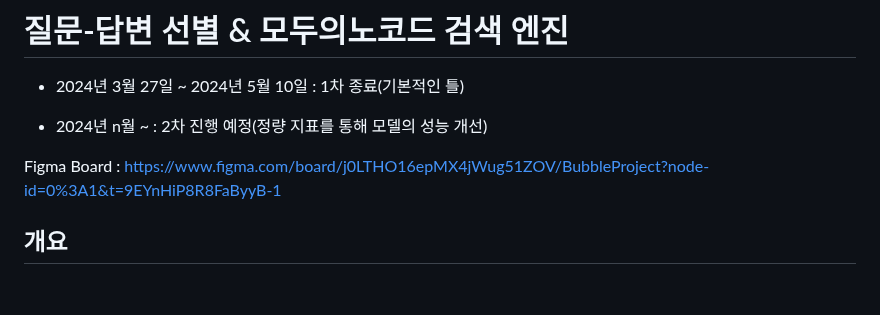
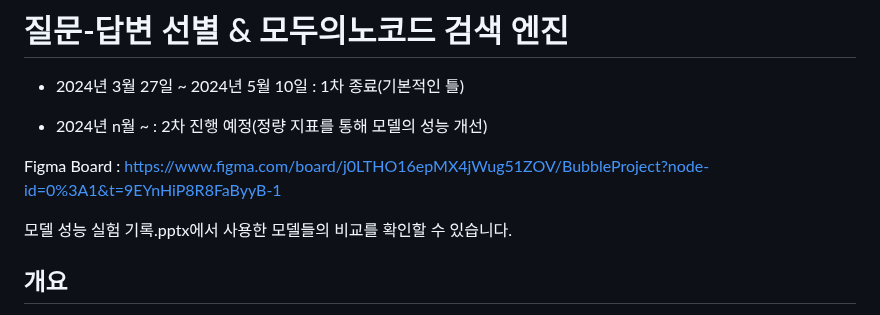
Before and after one commit to Kimhansav/everynocode_search_engine, a Markdown page: README.md, the part around the change. GitHub-like rendering; blank space fills up the shorter version.

```diff
--- a/README.md
+++ b/README.md
@@ -5,6 +5,8 @@
  - 2024년 n월 ~ : 2차 진행 예정(정량 지표를 통해 모델의 성능 개선)
 
 Figma Board : https://www.figma.com/board/j0LTHO16epMX4jWug51ZOV/BubbleProject?node-id=0%3A1&t=9EYnHiP8R8FaByyB-1
+
+모델 성능 실험 기록.pptx에서 사용한 모델들의 비교를 확인할 수 있습니다.
 
 ## 개요
 
```
